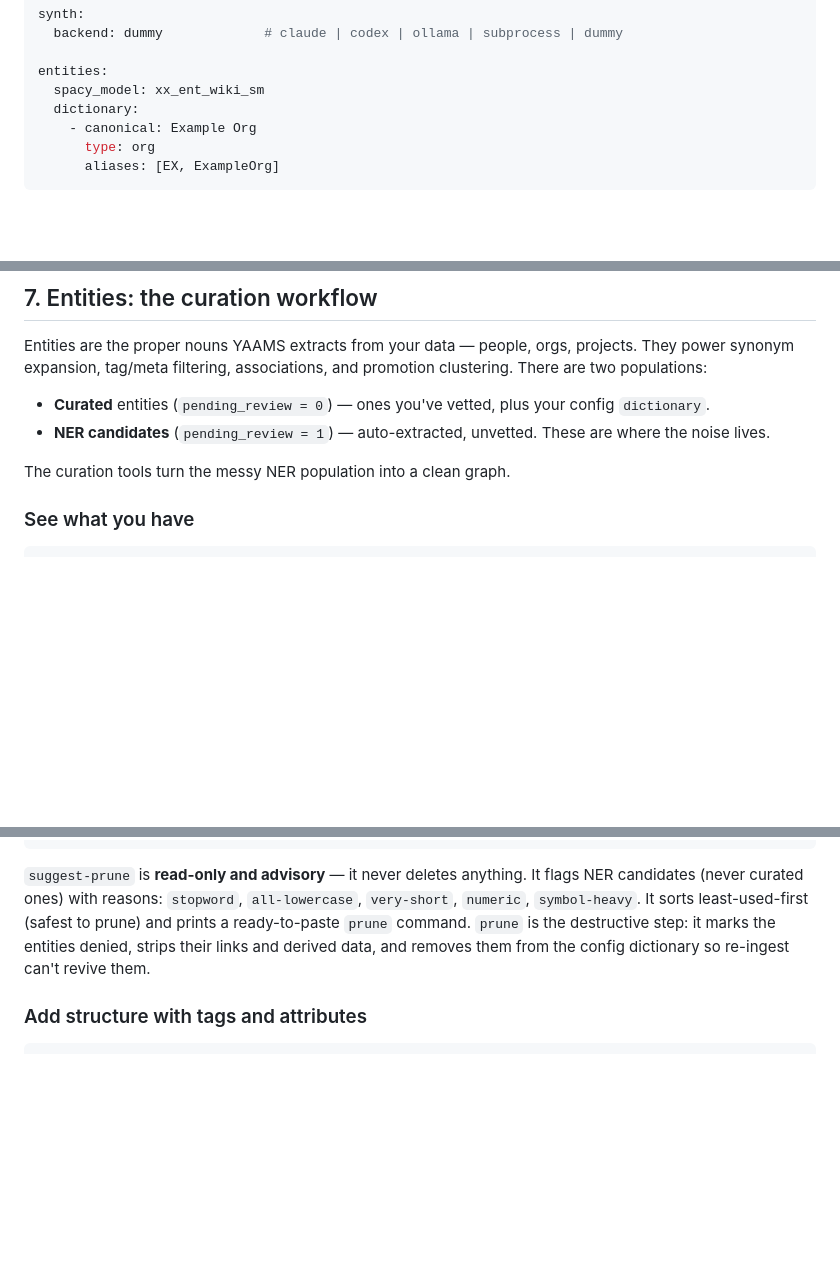
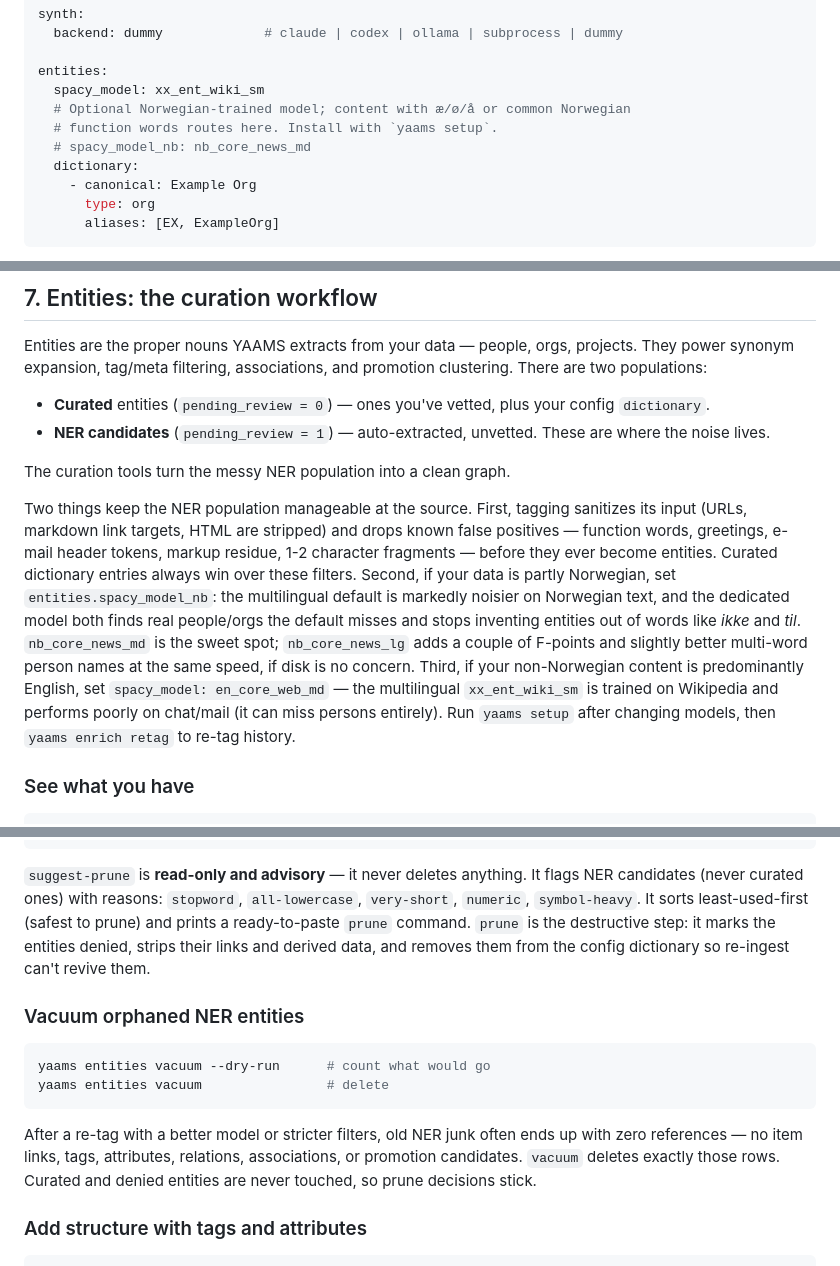
Before and after one commit to damsleth/yaams, a Markdown page: docs/user-guide.md, 3 parts joined by grey strips. GitHub-like rendering; blank space fills up the shorter version.

````diff
--- a/docs/user-guide.md
+++ b/docs/user-guide.md
@@ -128,6 +128,9 @@ synth:
 
 entities:
   spacy_model: xx_ent_wiki_sm
+  # Optional Norwegian-trained model; content with æ/ø/å or common Norwegian
+  # function words routes here. Install with `yaams setup`.
+  # spacy_model_nb: nb_core_news_md
   dictionary:
     - canonical: Example Org
       type: org
@@ -337,6 +340,23 @@ promotion clustering. There are two populations:
 
 The curation tools turn the messy NER population into a clean graph.
 
+Two things keep the NER population manageable at the source. First, tagging
+sanitizes its input (URLs, markdown link targets, HTML are stripped) and
+drops known false positives — function words, greetings, e-mail header
+tokens, markup residue, 1-2 character fragments — before they ever become
+entities. Curated dictionary entries always win over these filters. Second,
+if your data is partly Norwegian, set `entities.spacy_model_nb`: the
+multilingual default is markedly noisier on Norwegian text, and the
+dedicated model both finds real people/orgs the default misses and stops
+inventing entities out of words like *ikke* and *til*. `nb_core_news_md` is
+the sweet spot; `nb_core_news_lg` adds a couple of F-points and slightly
+better multi-word person names at the same speed, if disk is no concern.
+Third, if your non-Norwegian content is predominantly English, set
+`spacy_model: en_core_web_md` — the multilingual `xx_ent_wiki_sm` is
+trained on Wikipedia and performs poorly on chat/mail (it can miss persons
+entirely). Run `yaams setup` after changing models, then
+`yaams enrich retag` to re-tag history.
+
 ### See what you have
 
 ```bash
@@ -428,6 +448,18 @@ command. `prune` is the destructive step: it marks the entities denied,
 strips their links and derived data, and removes them from the config
 dictionary so re-ingest can't revive them.
 
+### Vacuum orphaned NER entities
+
+```bash
+yaams entities vacuum --dry-run      # count what would go
+yaams entities vacuum                # delete
+```
+
+After a re-tag with a better model or stricter filters, old NER junk often
+ends up with zero references — no item links, tags, attributes, relations,
+associations, or promotion candidates. `vacuum` deletes exactly those rows.
+Curated and denied entities are never touched, so prune decisions stick.
+
 ### Add structure with tags and attributes
 
 ```bash
````
Also changed, not shown: other parts of docs/user-guide.md (+2 -1 lines), AGENTS.md (+7 -1 lines), CHANGELOG.md (+55 -0 lines).
